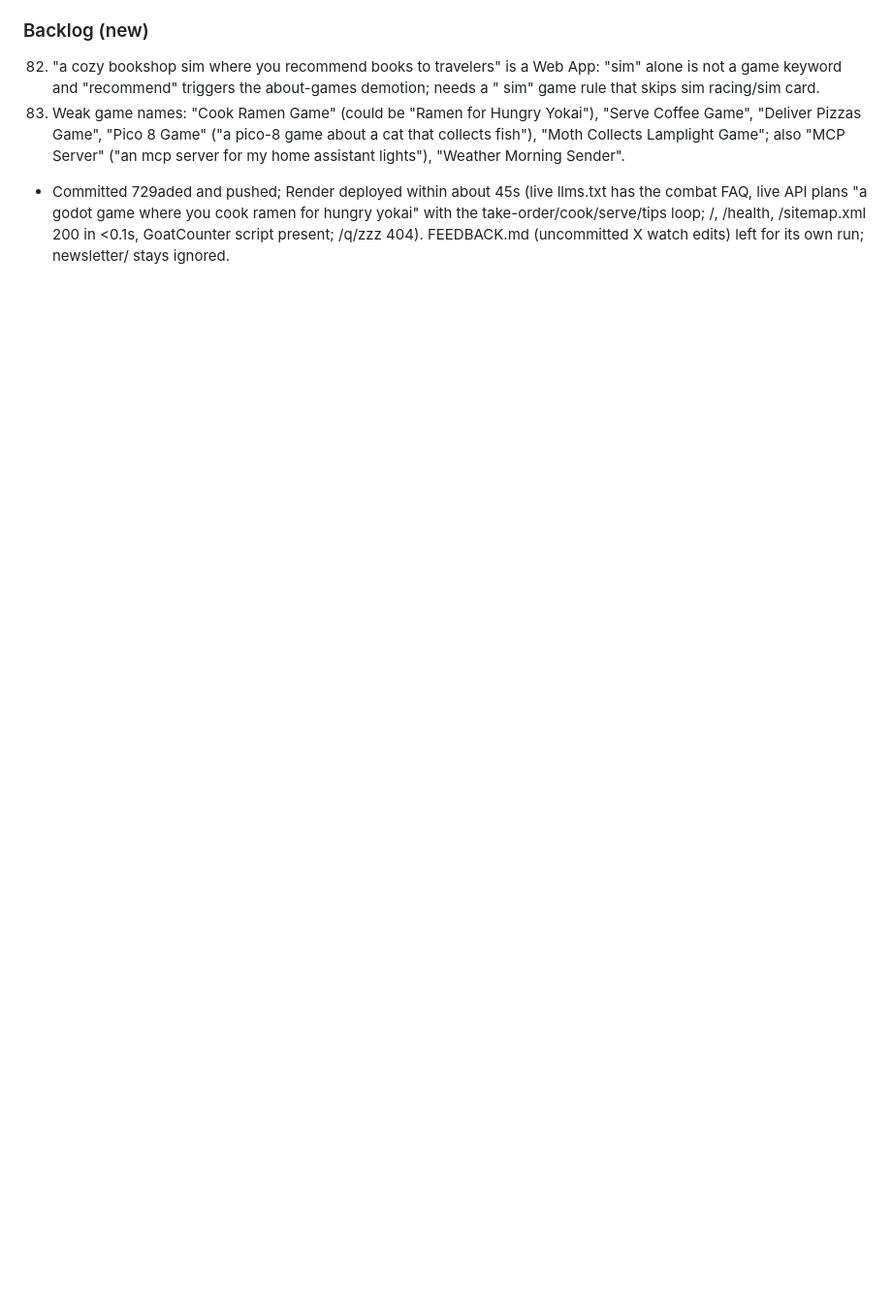
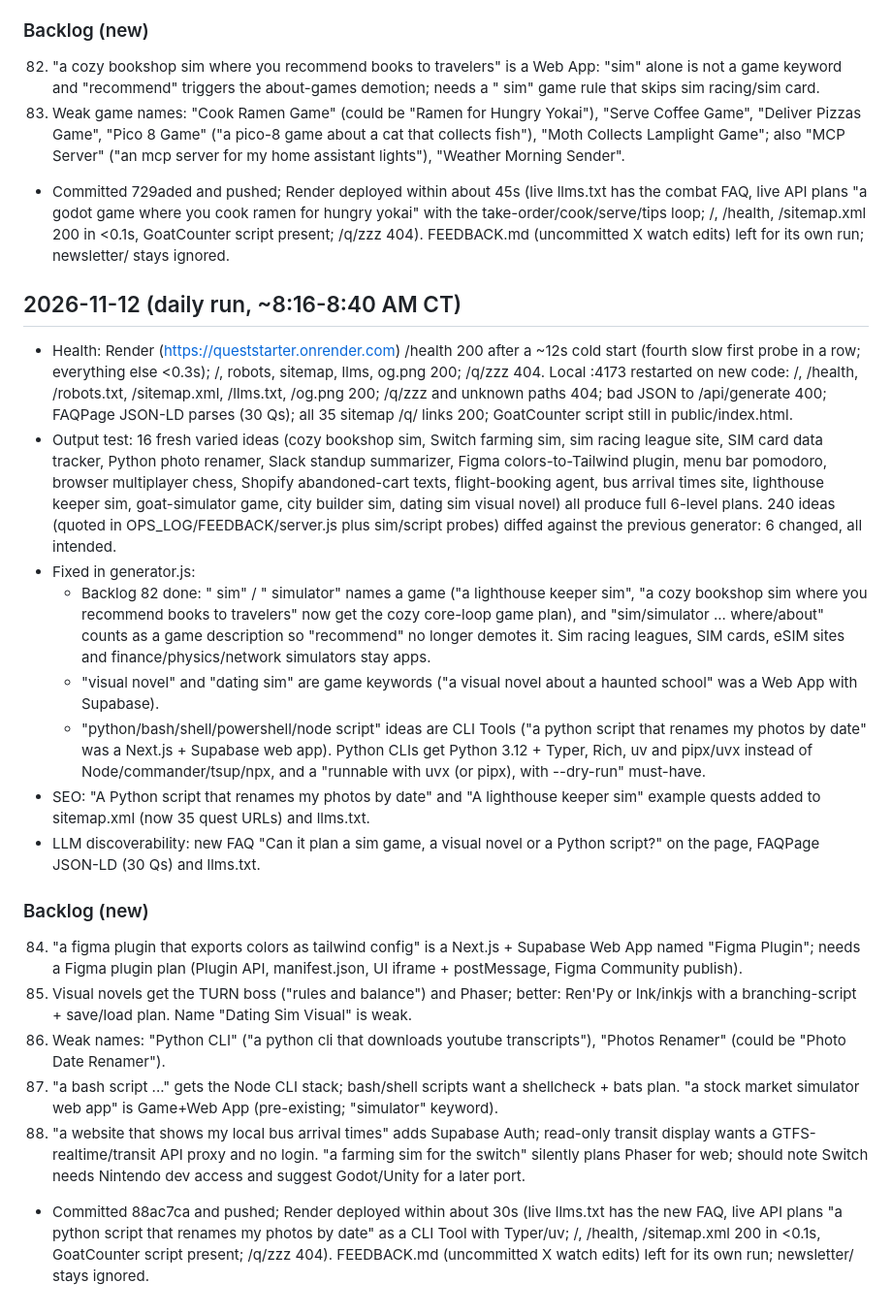
Before and after one commit to nyg65/queststarter, a Markdown page: OPS_LOG.md, the part around the change. Shown at 97% size. GitHub-like rendering; blank space fills up the shorter version.

Commit message:
OPS_LOG: 2026-11-12 deploy verified

```diff
--- a/OPS_LOG.md
+++ b/OPS_LOG.md
@@ -617,3 +617,21 @@
 82. "a cozy bookshop sim where you recommend books to travelers" is a Web App: "sim" alone is not a game keyword and "recommend" triggers the about-games demotion; needs a "<noun> sim" game rule that skips sim racing/sim card.
 83. Weak game names: "Cook Ramen Game" (could be "Ramen for Hungry Yokai"), "Serve Coffee Game", "Deliver Pizzas Game", "Pico 8 Game" ("a pico-8 game about a cat that collects fish"), "Moth Collects Lamplight Game"; also "MCP Server" ("an mcp server for my home assistant lights"), "Weather Morning Sender".
 - Committed 729aded and pushed; Render deployed within about 45s (live llms.txt has the combat FAQ, live API plans "a godot game where you cook ramen for hungry yokai" with the take-order/cook/serve/tips loop; /, /health, /sitemap.xml 200 in <0.1s, GoatCounter script present; /q/zzz 404). FEEDBACK.md (uncommitted X watch edits) left for its own run; newsletter/ stays ignored.
+
+## 2026-11-12 (daily run, ~8:16-8:40 AM CT)
+- Health: Render (https://queststarter.onrender.com) /health 200 after a ~12s cold start (fourth slow first probe in a row; everything else <0.3s); /, robots, sitemap, llms, og.png 200; /q/zzz 404. Local :4173 restarted on new code: /, /health, /robots.txt, /sitemap.xml, /llms.txt, /og.png 200; /q/zzz and unknown paths 404; bad JSON to /api/generate 400; FAQPage JSON-LD parses (30 Qs); all 35 sitemap /q/ links 200; GoatCounter script still in public/index.html.
+- Output test: 16 fresh varied ideas (cozy bookshop sim, Switch farming sim, sim racing league site, SIM card data tracker, Python photo renamer, Slack standup summarizer, Figma colors-to-Tailwind plugin, menu bar pomodoro, browser multiplayer chess, Shopify abandoned-cart texts, flight-booking agent, bus arrival times site, lighthouse keeper sim, goat-simulator game, city builder sim, dating sim visual novel) all produce full 6-level plans. 240 ideas (quoted in OPS_LOG/FEEDBACK/server.js plus sim/script probes) diffed against the previous generator: 6 changed, all intended.
+- Fixed in generator.js:
+  - Backlog 82 done: "<noun> sim" / "<noun> simulator" names a game ("a lighthouse keeper sim", "a cozy bookshop sim where you recommend books to travelers" now get the cozy core-loop game plan), and "sim/simulator ... where/about" counts as a game description so "recommend" no longer demotes it. Sim racing leagues, SIM cards, eSIM sites and finance/physics/network simulators stay apps.
+  - "visual novel" and "dating sim" are game keywords ("a visual novel about a haunted school" was a Web App with Supabase).
+  - "python/bash/shell/powershell/node script" ideas are CLI Tools ("a python script that renames my photos by date" was a Next.js + Supabase web app). Python CLIs get Python 3.12 + Typer, Rich, uv and pipx/uvx instead of Node/commander/tsup/npx, and a "runnable with uvx (or pipx), with --dry-run" must-have.
+- SEO: "A Python script that renames my photos by date" and "A lighthouse keeper sim" example quests added to sitemap.xml (now 35 quest URLs) and llms.txt.
+- LLM discoverability: new FAQ "Can it plan a sim game, a visual novel or a Python script?" on the page, FAQPage JSON-LD (30 Qs) and llms.txt.
+
+### Backlog (new)
+84. "a figma plugin that exports colors as tailwind config" is a Next.js + Supabase Web App named "Figma Plugin"; needs a Figma plugin plan (Plugin API, manifest.json, UI iframe + postMessage, Figma Community publish).
+85. Visual novels get the TURN boss ("rules and balance") and Phaser; better: Ren'Py or Ink/inkjs with a branching-script + save/load plan. Name "Dating Sim Visual" is weak.
+86. Weak names: "Python CLI" ("a python cli that downloads youtube transcripts"), "Photos Renamer" (could be "Photo Date Renamer").
+87. "a bash script ..." gets the Node CLI stack; bash/shell scripts want a shellcheck + bats plan. "a stock market simulator web app" is Game+Web App (pre-existing; "simulator" keyword).
+88. "a website that shows my local bus arrival times" adds Supabase Auth; read-only transit display wants a GTFS-realtime/transit API proxy and no login. "a farming sim for the switch" silently plans Phaser for web; should note Switch needs Nintendo dev access and suggest Godot/Unity for a later port.
+- Committed 88ac7ca and pushed; Render deployed within about 30s (live llms.txt has the new FAQ, live API plans "a python script that renames my photos by date" as a CLI Tool with Typer/uv; /, /health, /sitemap.xml 200 in <0.1s, GoatCounter script present; /q/zzz 404). FEEDBACK.md (uncommitted X watch edits) left for its own run; newsletter/ stays ignored.
```
